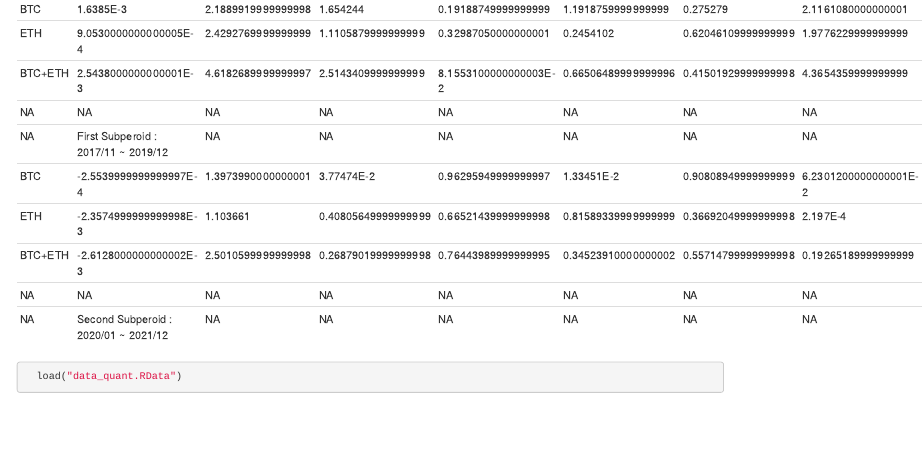
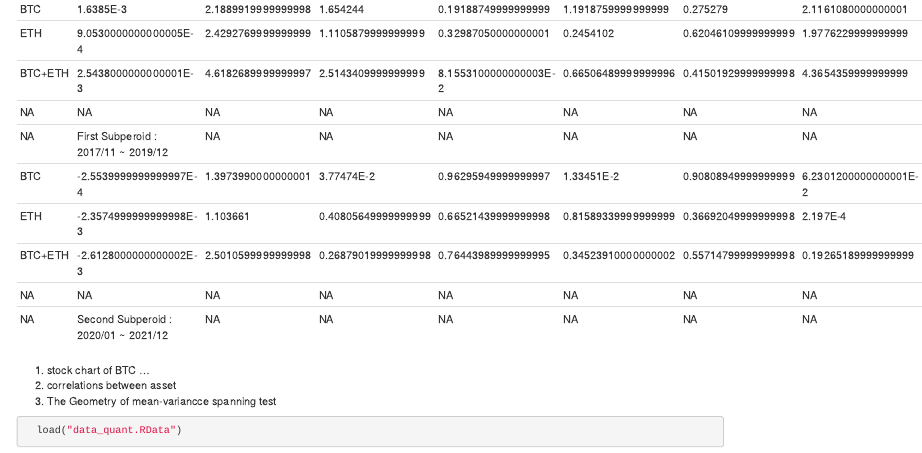
Before and after one commit to hr7git/SpanningTest-of-Bitcoin, an R Markdown document (fun_output.Rmd): the page in a window 1100 px wide, from 2580 px down. Rendered offline with R 4.5, knitr and Pandoc, with nearby package versions; some code elsewhere in the file could not run offline.

Commit message:
The Geometry of Mean-Variance Spanning Tests

````diff
--- a/fun_output.Rmd
+++ b/fun_output.Rmd
@@ -208,7 +208,10 @@
 
 
 
-
+###
+  1. stock chart of BTC ...
+  2. correlations between asset
+  3. The Geometry of mean-variancce spanning test
 
 ```{r}
   load("data_quant.RData")
````
Also changed, not shown: fun_output.Rmd (4 more changed lines).
